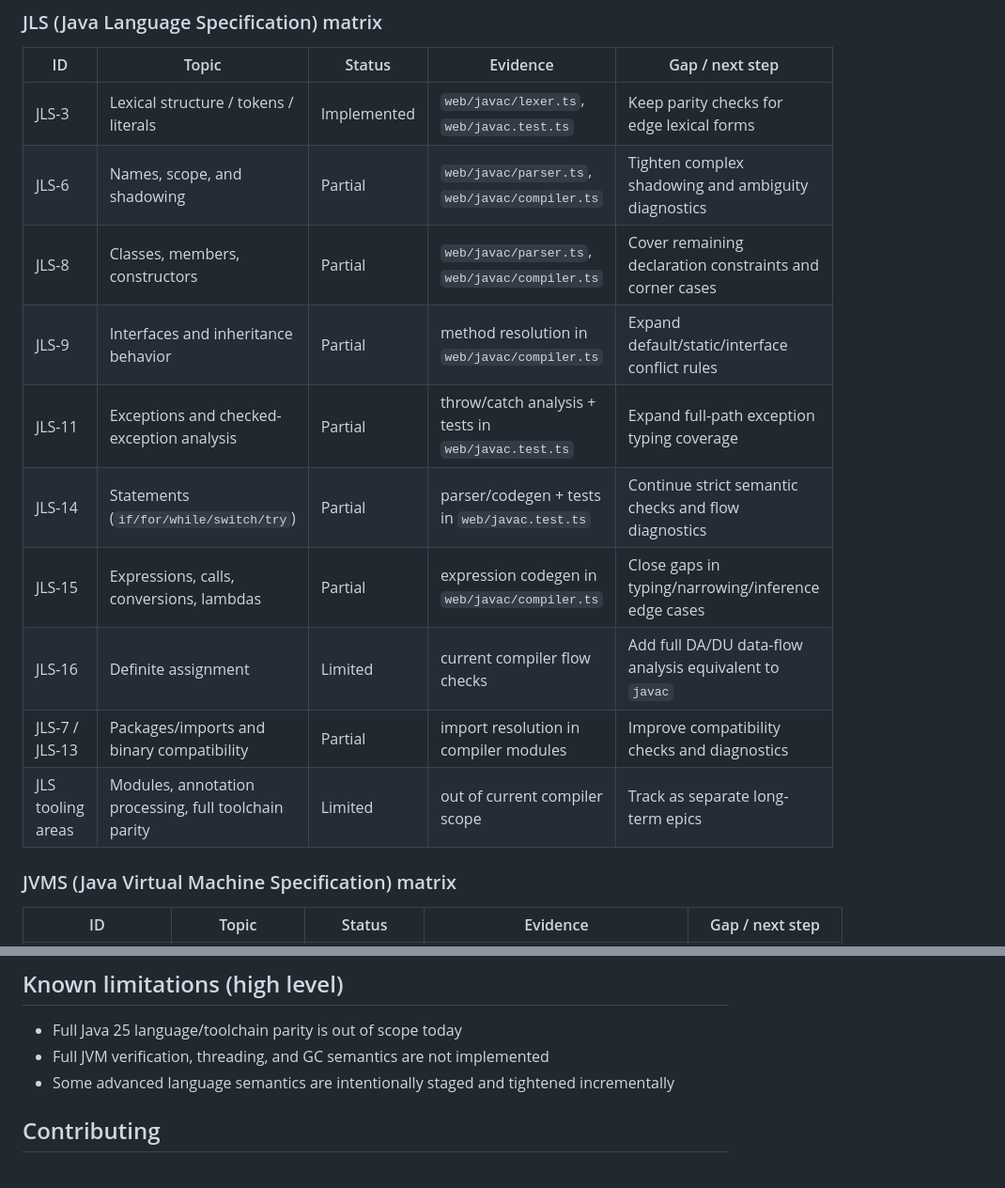
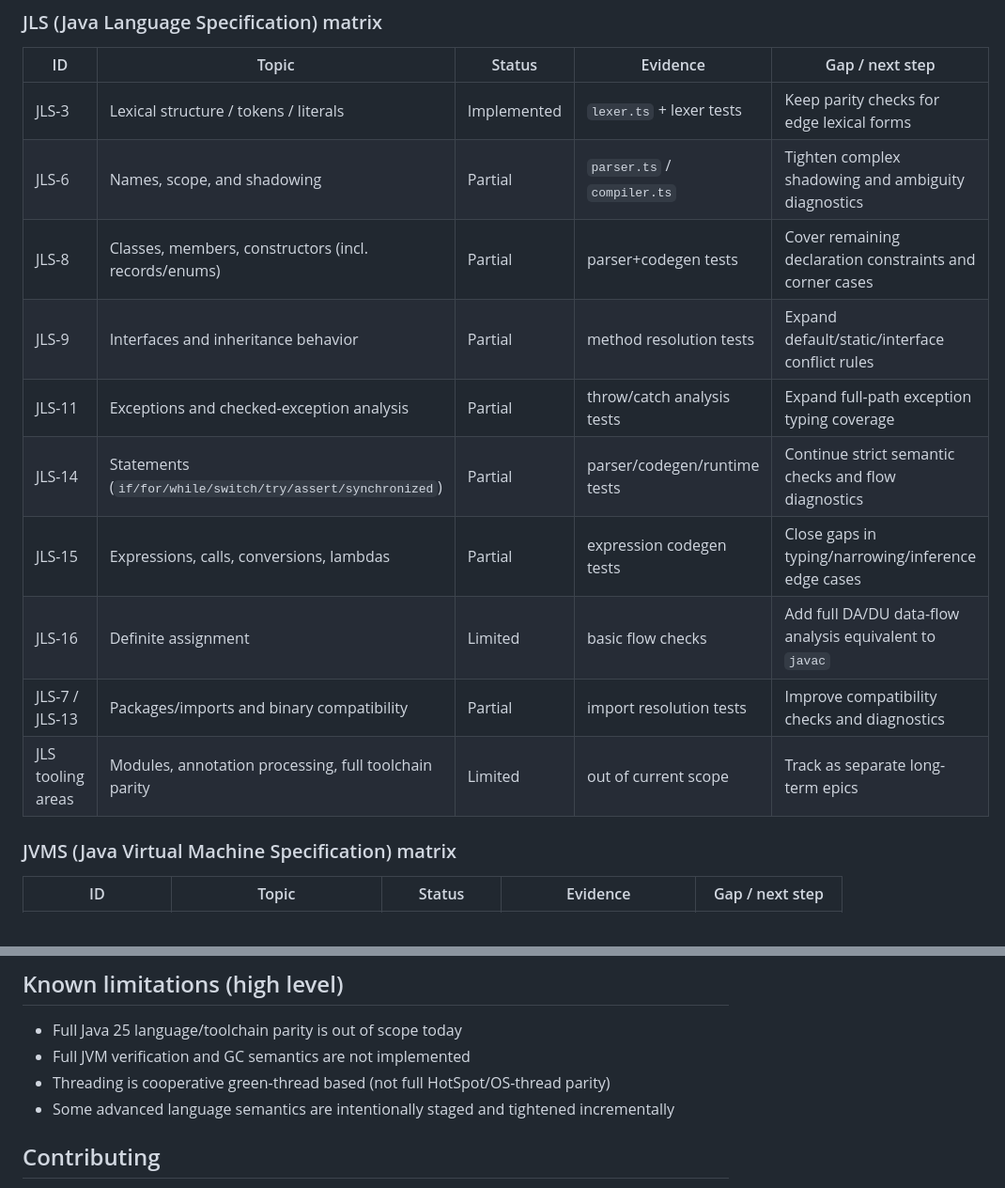
Before and after one commit to kawasima/199xVM, a Markdown page: README.md, 2 parts joined by grey strips. Shown at 94% size. Drawn GitHub-style.

Commit message:
Update README.md to refine JLS and JVMS status descriptions; improve clarity on implementation gaps and testing coverage

```diff
--- a/README.md
+++ b/README.md
@@ -70,16 +70,16 @@ Status labels:
 
 | ID | Topic | Status | Evidence | Gap / next step |
 | --- | --- | --- | --- | --- |
-| JLS-3 | Lexical structure / tokens / literals | Implemented | `web/javac/lexer.ts`, `web/javac.test.ts` | Keep parity checks for edge lexical forms |
-| JLS-6 | Names, scope, and shadowing | Partial | `web/javac/parser.ts`, `web/javac/compiler.ts` | Tighten complex shadowing and ambiguity diagnostics |
-| JLS-8 | Classes, members, constructors | Partial | `web/javac/parser.ts`, `web/javac/compiler.ts` | Cover remaining declaration constraints and corner cases |
-| JLS-9 | Interfaces and inheritance behavior | Partial | method resolution in `web/javac/compiler.ts` | Expand default/static/interface conflict rules |
-| JLS-11 | Exceptions and checked-exception analysis | Partial | throw/catch analysis + tests in `web/javac.test.ts` | Expand full-path exception typing coverage |
-| JLS-14 | Statements (`if/for/while/switch/try`) | Partial | parser/codegen + tests in `web/javac.test.ts` | Continue strict semantic checks and flow diagnostics |
-| JLS-15 | Expressions, calls, conversions, lambdas | Partial | expression codegen in `web/javac/compiler.ts` | Close gaps in typing/narrowing/inference edge cases |
-| JLS-16 | Definite assignment | Limited | current compiler flow checks | Add full DA/DU data-flow analysis equivalent to `javac` |
-| JLS-7 / JLS-13 | Packages/imports and binary compatibility | Partial | import resolution in compiler modules | Improve compatibility checks and diagnostics |
-| JLS tooling areas | Modules, annotation processing, full toolchain parity | Limited | out of current compiler scope | Track as separate long-term epics |
+| JLS-3 | Lexical structure / tokens / literals | Implemented | `lexer.ts` + lexer tests | Keep parity checks for edge lexical forms |
+| JLS-6 | Names, scope, and shadowing | Partial | `parser.ts` / `compiler.ts` | Tighten complex shadowing and ambiguity diagnostics |
+| JLS-8 | Classes, members, constructors (incl. records/enums) | Partial | parser+codegen tests | Cover remaining declaration constraints and corner cases |
+| JLS-9 | Interfaces and inheritance behavior | Partial | method resolution tests | Expand default/static/interface conflict rules |
+| JLS-11 | Exceptions and checked-exception analysis | Partial | throw/catch analysis tests | Expand full-path exception typing coverage |
+| JLS-14 | Statements (`if/for/while/switch/try/assert/synchronized`) | Partial | parser/codegen/runtime tests | Continue strict semantic checks and flow diagnostics |
+| JLS-15 | Expressions, calls, conversions, lambdas | Partial | expression codegen tests | Close gaps in typing/narrowing/inference edge cases |
+| JLS-16 | Definite assignment | Limited | basic flow checks | Add full DA/DU data-flow analysis equivalent to `javac` |
+| JLS-7 / JLS-13 | Packages/imports and binary compatibility | Partial | import resolution tests | Improve compatibility checks and diagnostics |
+| JLS tooling areas | Modules, annotation processing, full toolchain parity | Limited | out of current scope | Track as separate long-term epics |
 
 ### JVMS (Java Virtual Machine Specification) matrix
 
@@ -139,7 +139,8 @@ wasm-pack build jvm-core --target web
 ## Known limitations (high level)
 
 - Full Java 25 language/toolchain parity is out of scope today
-- Full JVM verification, threading, and GC semantics are not implemented
+- Full JVM verification and GC semantics are not implemented
+- Threading is cooperative green-thread based (not full HotSpot/OS-thread parity)
 - Some advanced language semantics are intentionally staged and tightened incrementally
 
 ## Contributing
```
Also changed, not shown: other parts of README.md (+8 -8 lines).
